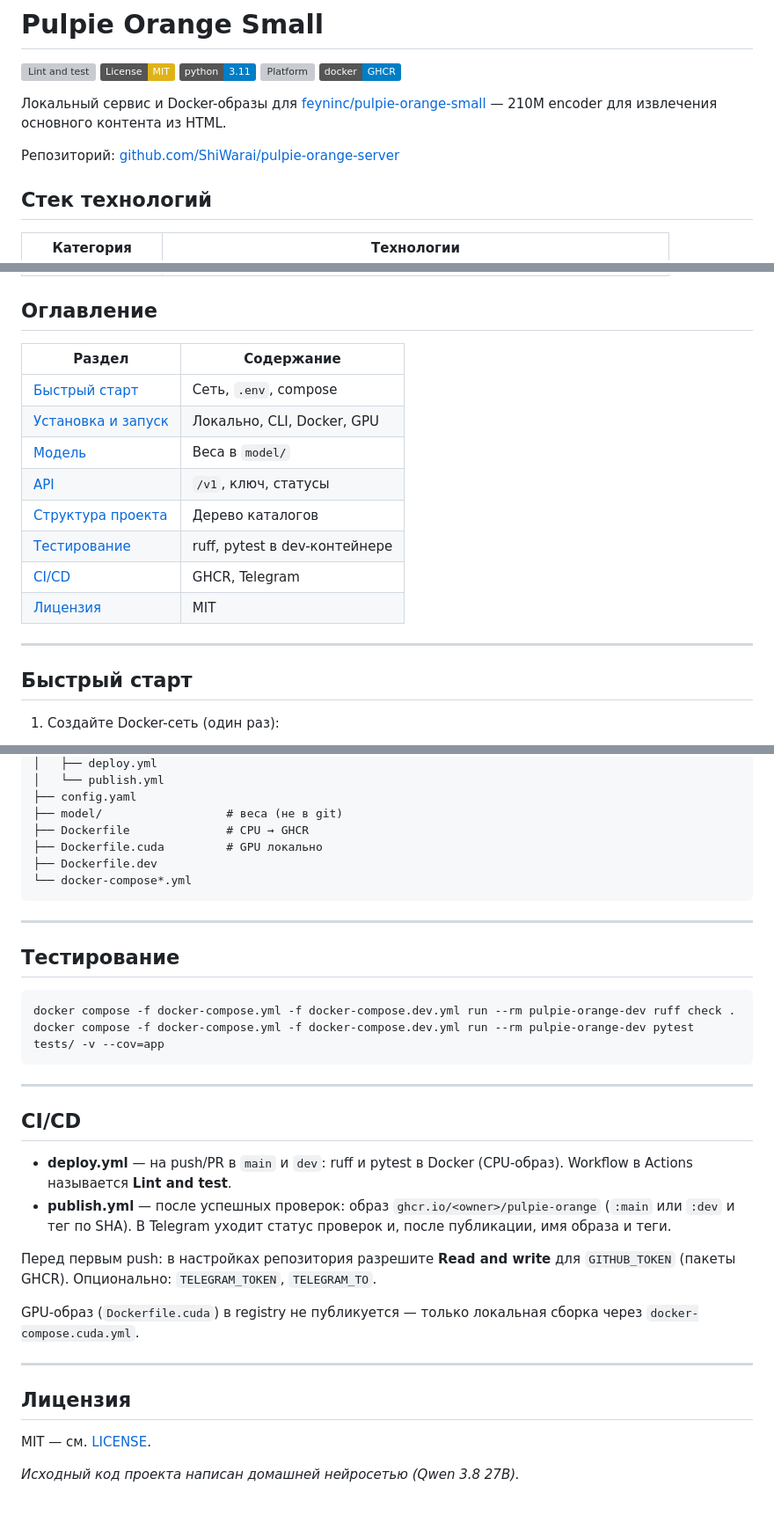
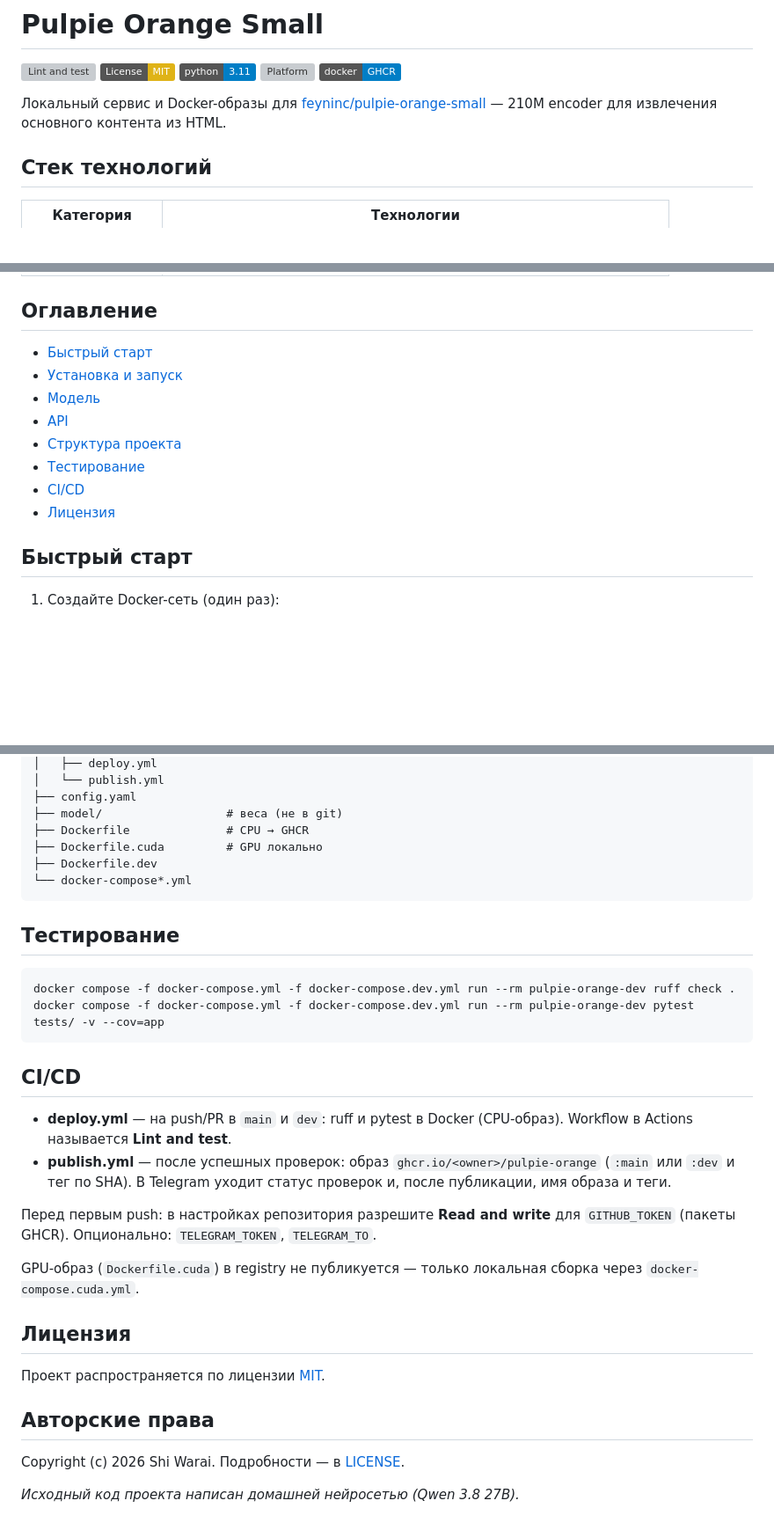
Before and after one commit to ShiWarai/pulpie-orange-server, a Markdown page: README.md, 3 parts joined by grey strips. Shown at 88% size. Drawn GitHub-style; badges without logos; blank space fills up the shorter version; grey boxes are pictures that could not be loaded.

Commit message:
Docs: обновил документацию

````diff
--- a/README.md
+++ b/README.md
@@ -7,8 +7,6 @@
 ![Docker](https://img.shields.io/badge/docker-GHCR-blue.svg)
 
 Локальный сервис и Docker-образы для [feyninc/pulpie-orange-small](https://huggingface.co/feyninc/pulpie-orange-small) — 210M encoder для извлечения основного контента из HTML.
-
-Репозиторий: [github.com/ShiWarai/pulpie-orange-server](https://github.com/ShiWarai/pulpie-orange-server)
 
 ## Стек технологий
 
@@ -23,18 +21,14 @@
 
 ## Оглавление
 
-| Раздел | Содержание |
-|--------|------------|
-| [Быстрый старт](#быстрый-старт) | Сеть, `.env`, compose |
-| [Установка и запуск](#установка-и-запуск) | Локально, CLI, Docker, GPU |
-| [Модель](#модель) | Веса в `model/` |
-| [API](#api) | `/v1`, ключ, статусы |
-| [Структура проекта](#структура-проекта) | Дерево каталогов |
-| [Тестирование](#тестирование) | ruff, pytest в dev-контейнере |
-| [CI/CD](#cicd) | GHCR, Telegram |
-| [Лицензия](#лицензия) | MIT |
-
----
+- [Быстрый старт](#быстрый-старт)
+- [Установка и запуск](#установка-и-запуск)
+- [Модель](#модель)
+- [API](#api)
+- [Структура проекта](#структура-проекта)
+- [Тестирование](#тестирование)
+- [CI/CD](#cicd)
+- [Лицензия](#лицензия)
 
 ## Быстрый старт
 
@@ -163,16 +151,12 @@ pulpie-orange-server/
 └── docker-compose*.yml
 ```
 
----
-
 ## Тестирование
 
 ```bash
 docker compose -f docker-compose.yml -f docker-compose.dev.yml run --rm pulpie-orange-dev ruff check .
 docker compose -f docker-compose.yml -f docker-compose.dev.yml run --rm pulpie-orange-dev pytest tests/ -v --cov=app
 ```
-
----
 
 ## CI/CD
 
@@ -183,10 +167,12 @@ docker compose -f docker-compose.yml -f docker-compose.dev.yml run --rm pulpie-o
 
 GPU-образ (`Dockerfile.cuda`) в registry не публикуется — только локальная сборка через `docker-compose.cuda.yml`.
 
----
-
 ## Лицензия
 
-MIT — см. [LICENSE](LICENSE).
+Проект распространяется по лицензии [MIT](https://opensource.org/licenses/MIT).
+
+## Авторские права
+
+Copyright (c) 2026 Shi Warai. Подробности — в [LICENSE](LICENSE).
 
 _Исходный код проекта написан домашней нейросетью (Qwen 3.8 27B)._
````
Also changed, not shown: other parts of README.md (+2 -8 lines).
